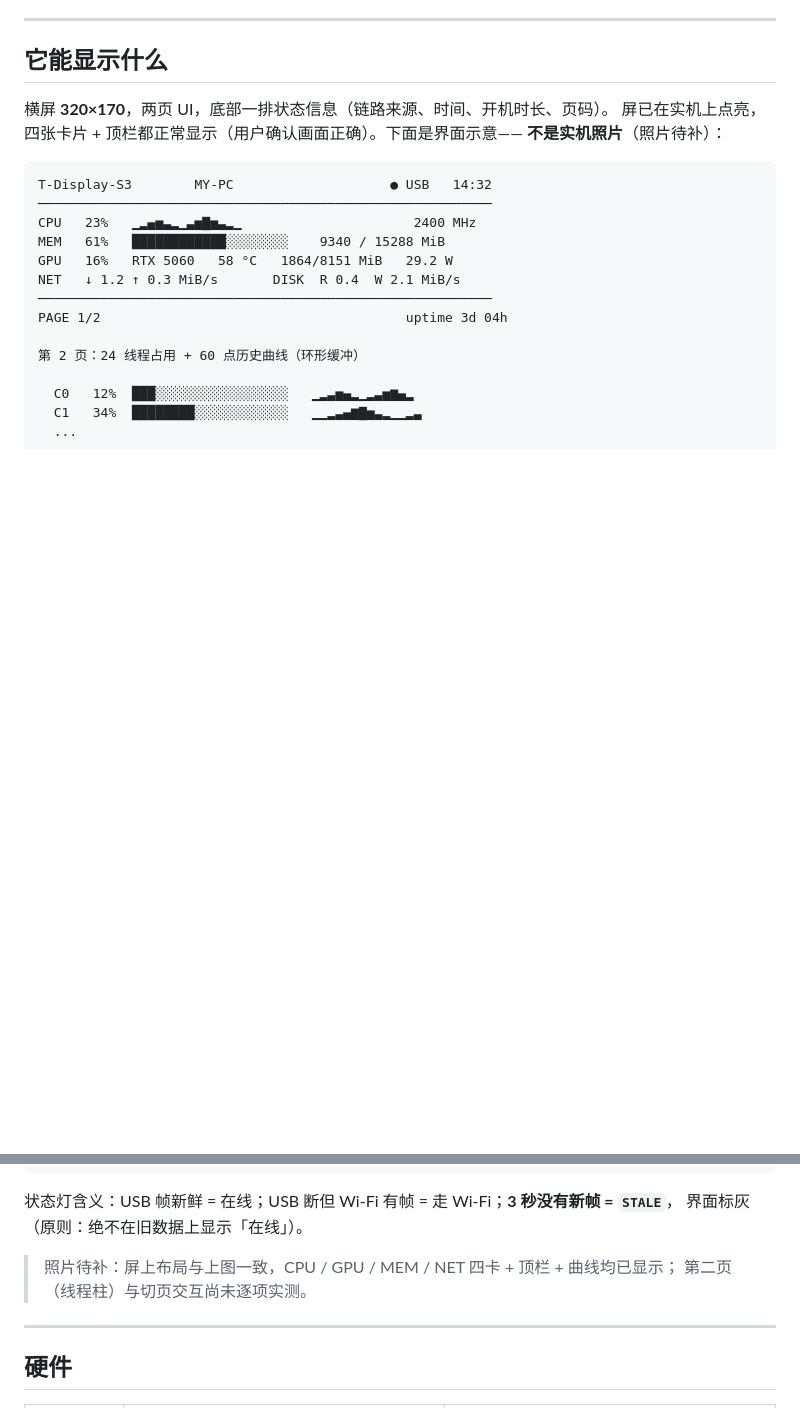
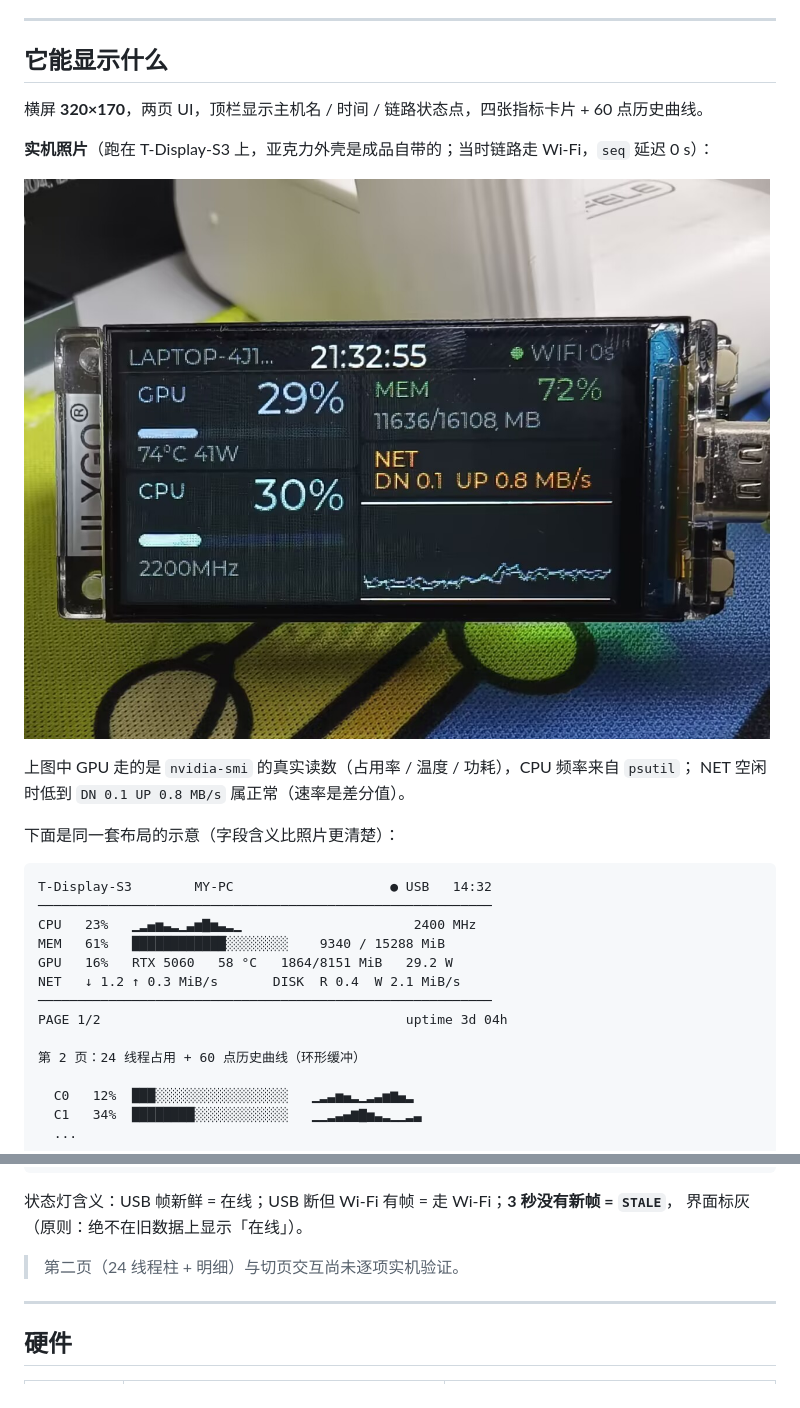
Before and after one commit to landesou/tdisplay-s3-pc-monitor, a Markdown page: README.md, 2 parts joined by grey strips. Drawn GitHub-style; pictures changed too: docs/images/device.jpg (added); blank space fills up the shorter version.

````diff
--- a/README.md
+++ b/README.md
@@ -27,9 +27,16 @@
 
 ## 它能显示什么
 
-横屏 **320×170**，两页 UI，底部一排状态信息（链路来源、时间、开机时长、页码）。
-屏已在实机上点亮，四张卡片 + 顶栏都正常显示（用户确认画面正确）。下面是界面示意——
-**不是实机照片**（照片待补）：
+横屏 **320×170**，两页 UI，顶栏显示主机名 / 时间 / 链路状态点，四张指标卡片 + 60 点历史曲线。
+
+**实机照片**（跑在 T-Display-S3 上，亚克力外壳是成品自带的；当时链路走 Wi-Fi，`seq` 延迟 0 s）：
+
+![T-Display-S3 PC 性能监控仪实机](docs/images/device.jpg)
+
+上图中 GPU 走的是 `nvidia-smi` 的真实读数（占用率 / 温度 / 功耗），CPU 频率来自 `psutil`；
+NET 空闲时低到 `DN 0.1 UP 0.8 MB/s` 属正常（速率是差分值）。
+
+下面是同一套布局的示意（字段含义比照片更清楚）：
 
 ```text
 T-Display-S3        MY-PC                    ● USB   14:32
@@ -51,8 +58,7 @@ PAGE 1/2                                       uptime 3d 04h
 状态灯含义：USB 帧新鲜 = 在线；USB 断但 Wi-Fi 有帧 = 走 Wi-Fi；**3 秒没有新帧 = `STALE`**，
 界面标灰（原则：绝不在旧数据上显示「在线」）。
 
-> 照片待补：屏上布局与上图一致，CPU / GPU / MEM / NET 四卡 + 顶栏 + 曲线均已显示；
-> 第二页（线程柱）与切页交互尚未逐项实测。
+> 第二页（24 线程柱 + 明细）与切页交互尚未逐项实机验证。
 
 ---
 
````
Also changed, not shown: docs/blog-draft.md (+5 -0 lines), docs/csdn-article.md (+10 -0 lines).
